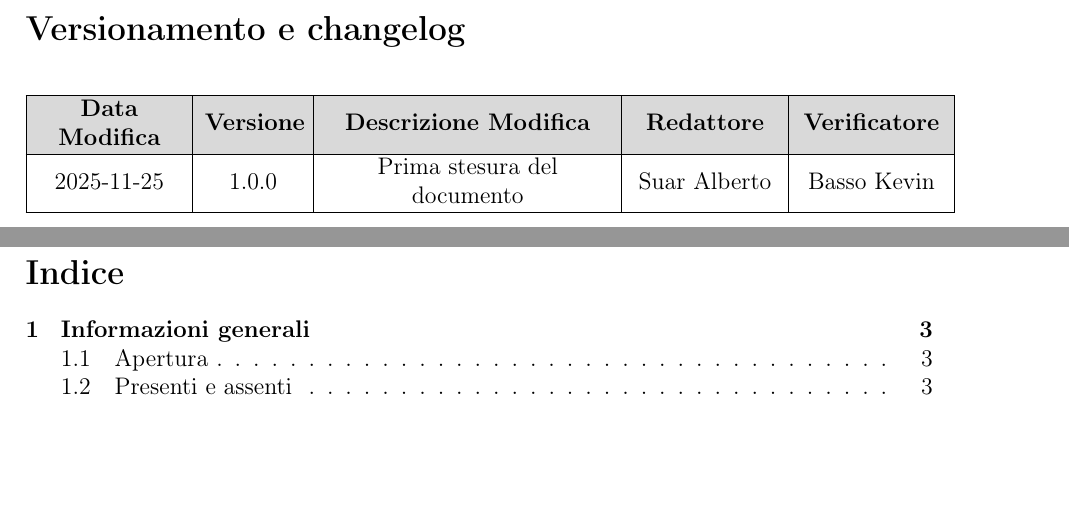
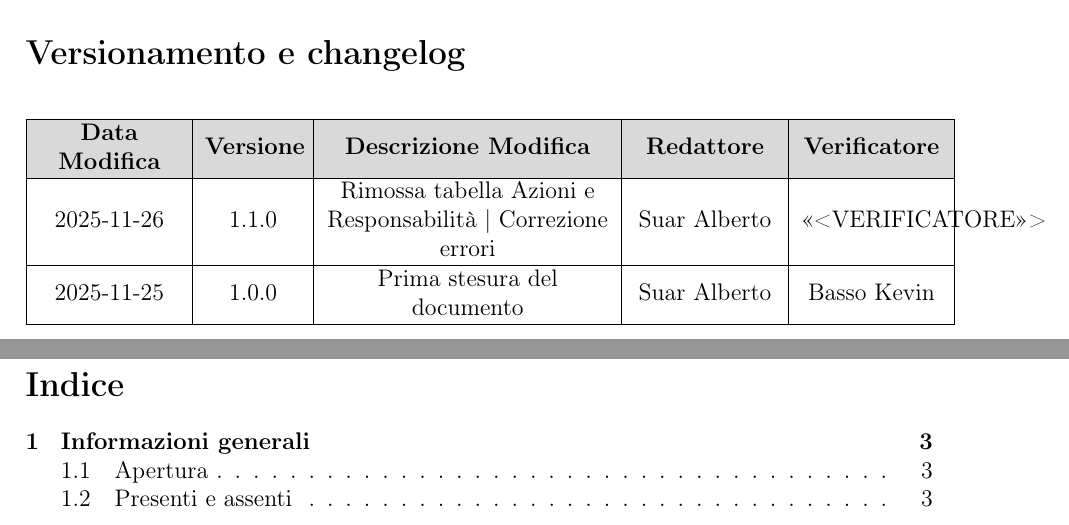
Before and after one commit to SkarabGroup/DocumentazioneProgetto, a LaTeX document (verbali/esterni/.tex/design_thinking.tex): two parts of pages 2 and 3 of 9, joined at a grey line, cut so that both start at the same text, the shorter picture padded with empty space. Compiled offline with pdfLaTeX.

Commit message:
Added correct version number

```diff
--- a/verbali/esterni/.tex/design_thinking.tex
+++ b/verbali/esterni/.tex/design_thinking.tex
@@ -67,6 +67,8 @@
 \hline
 \rowcolor{gray!30}
 \textbf{Data Modifica} & \textbf{Versione} & \textbf{Descrizione Modifica} & \textbf{Redattore} & \textbf{Verificatore}\\
+\hline
+2025-11-26 & 1.1.0 & Rimossa tabella Azioni e Responsabilità | Correzione errori & Suar Alberto & <<<VERIFICATORE>>> \\
 \hline
 2025-11-25 & 1.0.0 & Prima stesura del documento & Suar Alberto & Basso Kevin \\
 \hline
```
